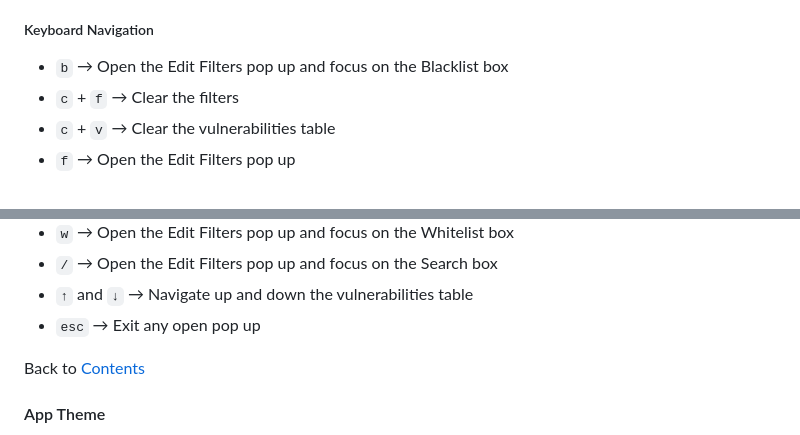
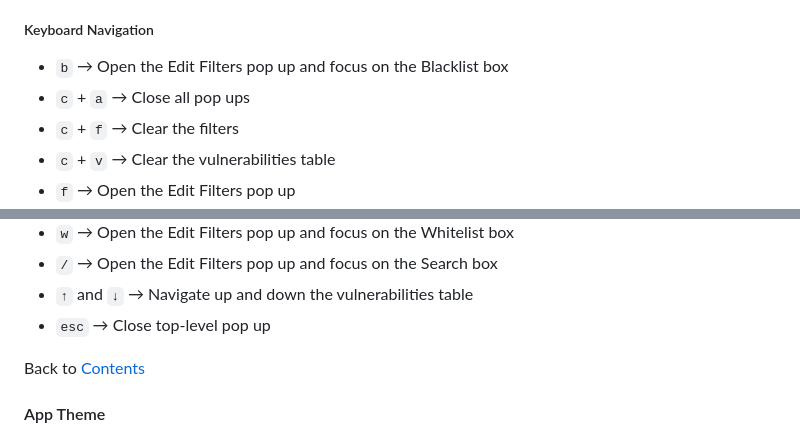
Before and after one commit to rdillardphysics/IronSight, a Markdown page: README.md, 2 parts joined by grey strips. Drawn GitHub-style.

Commit message:
update README for closing all modals

```diff
--- a/README.md
+++ b/README.md
@@ -37,6 +37,7 @@ Back to [Contents](#contents)
 ##### Keyboard Navigation
 
 - `b` → Open the Edit Filters pop up and focus on the Blacklist box
+- `c` + `a` → Close all pop ups
 - `c` + `f` → Clear the filters
 - `c` + `v` → Clear the vulnerabilities table
 - `f` → Open the Edit Filters pop up
@@ -48,7 +49,7 @@ Back to [Contents](#contents)
 - `w` → Open the Edit Filters pop up and focus on the Whitelist box
 - `/` → Open the Edit Filters pop up and focus on the Search box
 - `↑` and `↓` → Navigate up and down the vulnerabilities table
-- `esc` → Exit any open pop up
+- `esc` → Close top-level pop up
 
 Back to [Contents](#contents)
 
```
